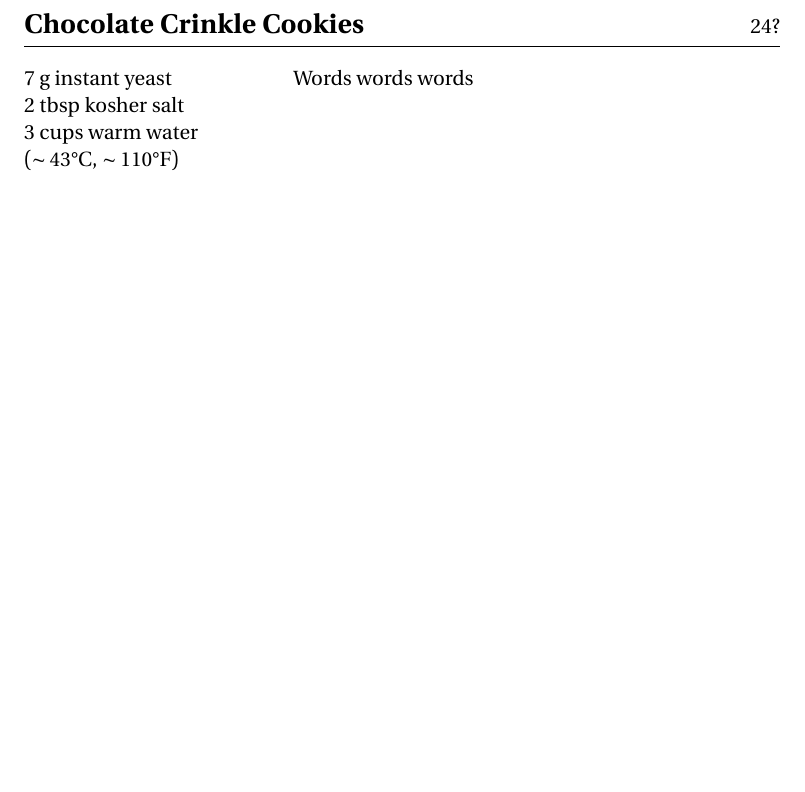
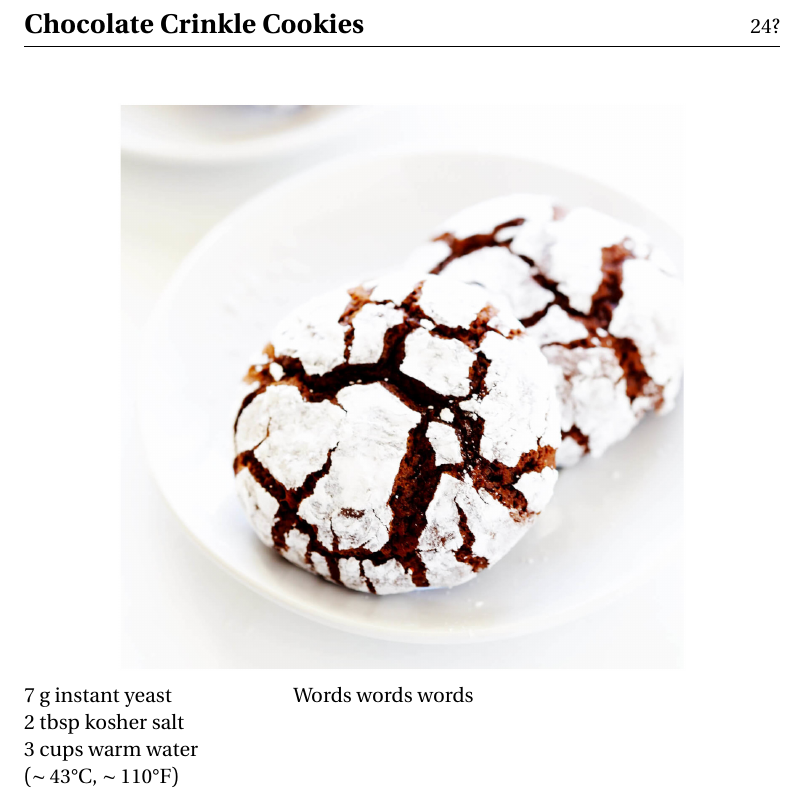
Before and after one commit to dpasut/cookbook, a LaTeX document (main.tex, which reads recipes/chocolate_crinkle_cookies.tex): part of page 46 of 46, cut so that both start at the same text, the shorter picture padded with empty space. Compiled offline with pdfLaTeX.

Commit message:
Add image for chocolate crinkle cookie.

```diff
--- a/recipes/chocolate_crinkle_cookies.tex
+++ b/recipes/chocolate_crinkle_cookies.tex
@@ -1,6 +1,9 @@
 \begin{recipe}{Chocolate Crinkle Cookies}{24?}{}
 
-    % \freeform From Laura Pasut
+    \freeform \begin{center}
+        \includegraphics[width=10cm, height=10cm, keepaspectratio]{recipes/images/Chocolate-Crinkle-Cookies-Recipe-3-1.jpg}
+    \end{center}
+
 
     \Ing{7 g instant yeast}
     \Ing{2 tbsp kosher salt}
```
Also changed, not shown: recipes/ginger_molasses_cookies.tex (+0 -2 lines), recipes/images/Chocolate-Crinkle-Cookies-Recipe-3-1.jpg (added).
